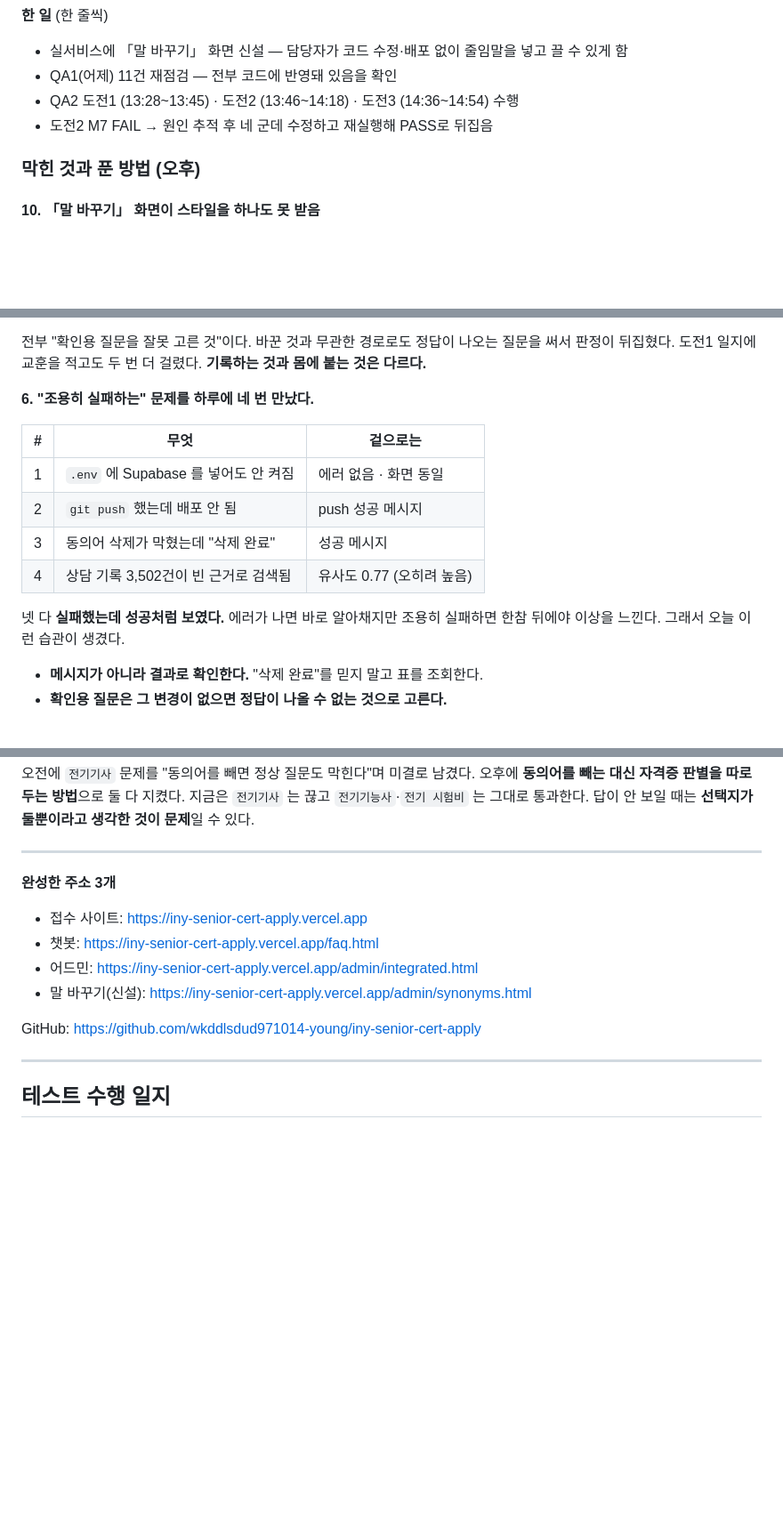
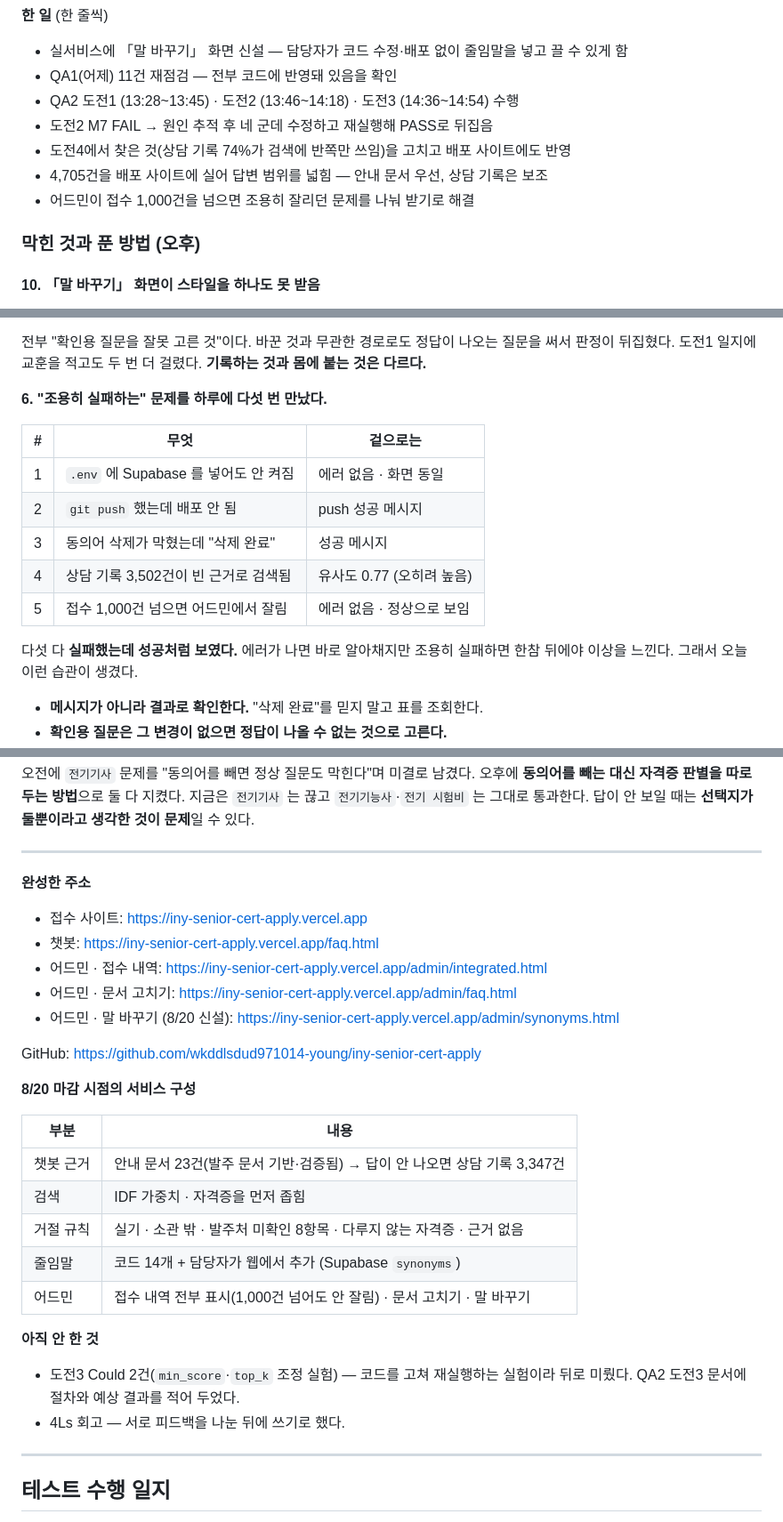
Before and after one commit to wkddlsdud971014-young/iny-senior-cert-apply, a Markdown page: [1일차_제출용] MP1_수행일지-iny.md, 3 parts joined by grey strips. Shown at 89% size. Drawn GitHub-style; blank space fills up the shorter version.

Commit message:
docs: 일지에 4,705건 이식·1,000건 제한 반영 + 마감 시점 구성 정리
막힌 것 2건 추가:
18. 4,705건 확장을 실습에만 두지 않고 배포 사이트까지 옮김
    Supabase 에 넣지 않은 이유(1,000행 제한), 안내 문서를 먼저 보게 한 이유,
    자격증을 먼저 좁힌 이유를 각각 근거와 함께 적었다.
19. 접수가 1,000건을 넘으면 어드민에서 조용히 잘림
    남이 겪은 문제를 듣고 우리도 해당하는지 직접 세어 확인한 과정을 남겼다.

"조용히 실패하는" 표를 네 건 → 다섯 건으로 갱신했다.

마감 시점의 서비스 구성 표와 아직 안 한 것(도전3 Could 2건, 4Ls)을 적었다.

PDF 재생성: A4 8쪽.
파일 위치는 사용자가 옮긴 곳을 따랐다.
  ~/Desktop/아이엠/23회차_미니프로젝트2_시니어자격증접수_iny/MP1_수행일지_iny_8-20.pdf

Co-Authored-By: Claude Opus 5 <noreply@anthropic.com>

```diff
--- a/[1일차_제출용] MP1_수행일지-iny.md
+++ b/[1일차_제출용] MP1_수행일지-iny.md
@@ -432,6 +432,9 @@ FAQ 챗봇 실습 세트(S1~S6)를 도전1~4 순서로 직접 돌려보고, 검
 - QA1(어제) 11건 재점검 — 전부 코드에 반영돼 있음을 확인
 - QA2 도전1 (13:28~13:45) · 도전2 (13:46~14:18) · 도전3 (14:36~14:54) 수행
 - 도전2 M7 FAIL → 원인 추적 후 네 군데 수정하고 재실행해 PASS로 뒤집음
+- 도전4에서 찾은 것(상담 기록 74%가 검색에 반쪽만 쓰임)을 고치고 배포 사이트에도 반영
+- 4,705건을 배포 사이트에 실어 답변 범위를 넓힘 — 안내 문서 우선, 상담 기록은 보조
+- 어드민이 접수 1,000건을 넘으면 조용히 잘리던 문제를 나눠 받기로 해결
 
 ### 막힌 것과 푼 방법 (오후)
 
@@ -579,7 +604,7 @@ Gemini 에게 넘겼다. 검색은 헐거웠지만 ②가 막아 잘못된 안
 써서 판정이 뒤집혔다. 도전1 일지에 교훈을 적고도 두 번 더 걸렸다.
 **기록하는 것과 몸에 붙는 것은 다르다.**
 
-**6. "조용히 실패하는" 문제를 하루에 네 번 만났다.**
+**6. "조용히 실패하는" 문제를 하루에 다섯 번 만났다.**
 
 | # | 무엇 | 겉으로는 |
 |---|---|---|
@@ -587,8 +612,9 @@ Gemini 에게 넘겼다. 검색은 헐거웠지만 ②가 막아 잘못된 안
 | 2 | `git push` 했는데 배포 안 됨 | push 성공 메시지 |
 | 3 | 동의어 삭제가 막혔는데 "삭제 완료" | 성공 메시지 |
 | 4 | 상담 기록 3,502건이 빈 근거로 검색됨 | 유사도 0.77 (오히려 높음) |
+| 5 | 접수 1,000건 넘으면 어드민에서 잘림 | 에러 없음 · 정상으로 보임 |
 
-넷 다 **실패했는데 성공처럼 보였다.** 에러가 나면 바로 알아채지만 조용히 실패하면
+다섯 다 **실패했는데 성공처럼 보였다.** 에러가 나면 바로 알아채지만 조용히 실패하면
 한참 뒤에야 이상을 느낀다. 그래서 오늘 이런 습관이 생겼다.
 
 - **메시지가 아니라 결과로 확인한다.** "삭제 완료"를 믿지 말고 표를 조회한다.
@@ -620,14 +646,30 @@ Gemini 에게 넘겼다. 검색은 헐거웠지만 ②가 막아 잘못된 안
 
 ---
 
-**완성한 주소 3개**
+**완성한 주소**
 
 - 접수 사이트: https://iny-senior-cert-apply.vercel.app
 - 챗봇: https://iny-senior-cert-apply.vercel.app/faq.html
-- 어드민: https://iny-senior-cert-apply.vercel.app/admin/integrated.html
-- 말 바꾸기(신설): https://iny-senior-cert-apply.vercel.app/admin/synonyms.html
+- 어드민 · 접수 내역: https://iny-senior-cert-apply.vercel.app/admin/integrated.html
+- 어드민 · 문서 고치기: https://iny-senior-cert-apply.vercel.app/admin/faq.html
+- 어드민 · 말 바꾸기 (8/20 신설): https://iny-senior-cert-apply.vercel.app/admin/synonyms.html
 
 GitHub: https://github.com/wkddlsdud971014-young/iny-senior-cert-apply
+
+**8/20 마감 시점의 서비스 구성**
+
+| 부분 | 내용 |
+|---|---|
+| 챗봇 근거 | 안내 문서 23건(발주 문서 기반·검증됨) → 답이 안 나오면 상담 기록 3,347건 |
+| 검색 | IDF 가중치 · 자격증을 먼저 좁힘 |
+| 거절 규칙 | 실기 · 소관 밖 · 발주처 미확인 8항목 · 다루지 않는 자격증 · 근거 없음 |
+| 줄임말 | 코드 14개 + 담당자가 웹에서 추가 (Supabase `synonyms`) |
+| 어드민 | 접수 내역 전부 표시(1,000건 넘어도 안 잘림) · 문서 고치기 · 말 바꾸기 |
+
+**아직 안 한 것**
+
+- 도전3 Could 2건(`min_score`·`top_k` 조정 실험) — 코드를 고쳐 재실행하는 실험이라 뒤로 미뤘다. QA2 도전3 문서에 절차와 예상 결과를 적어 두었다.
+- 4Ls 회고 — 서로 피드백을 나눈 뒤에 쓰기로 했다.
 
 ---
 
```
Also changed, not shown: other parts of [1일차_제출용] MP1_수행일지-iny.md (+22 -0 lines).
